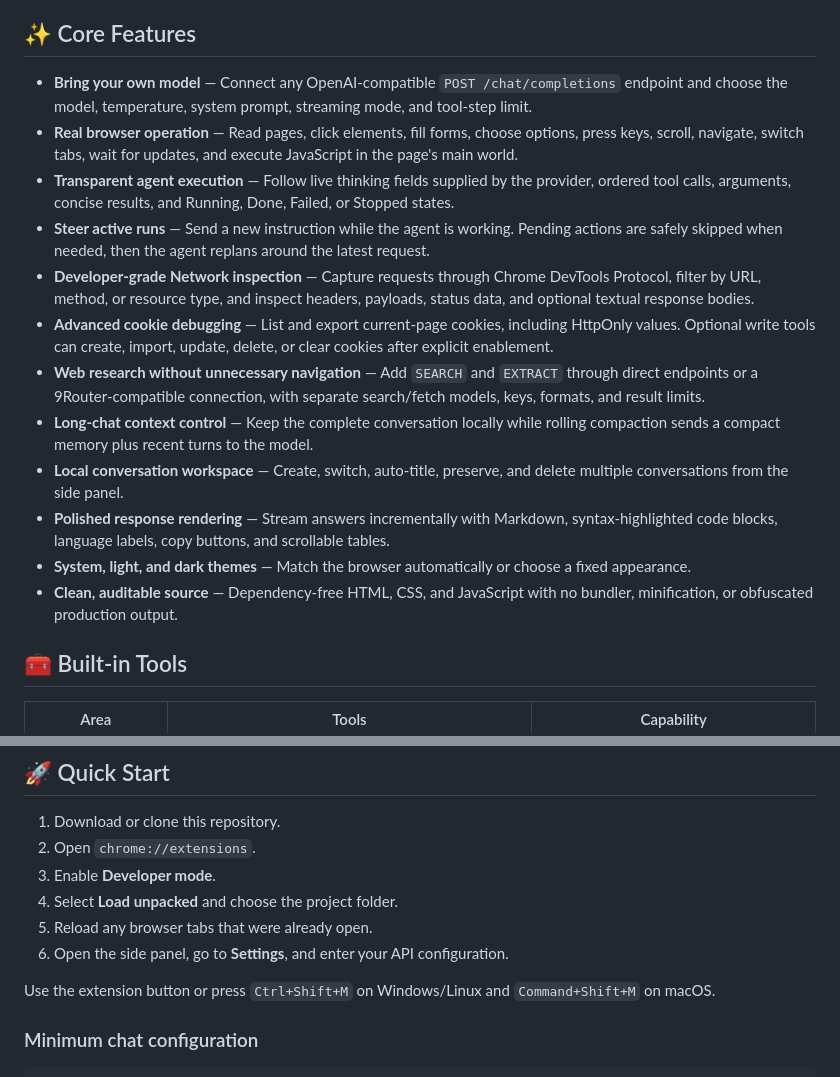
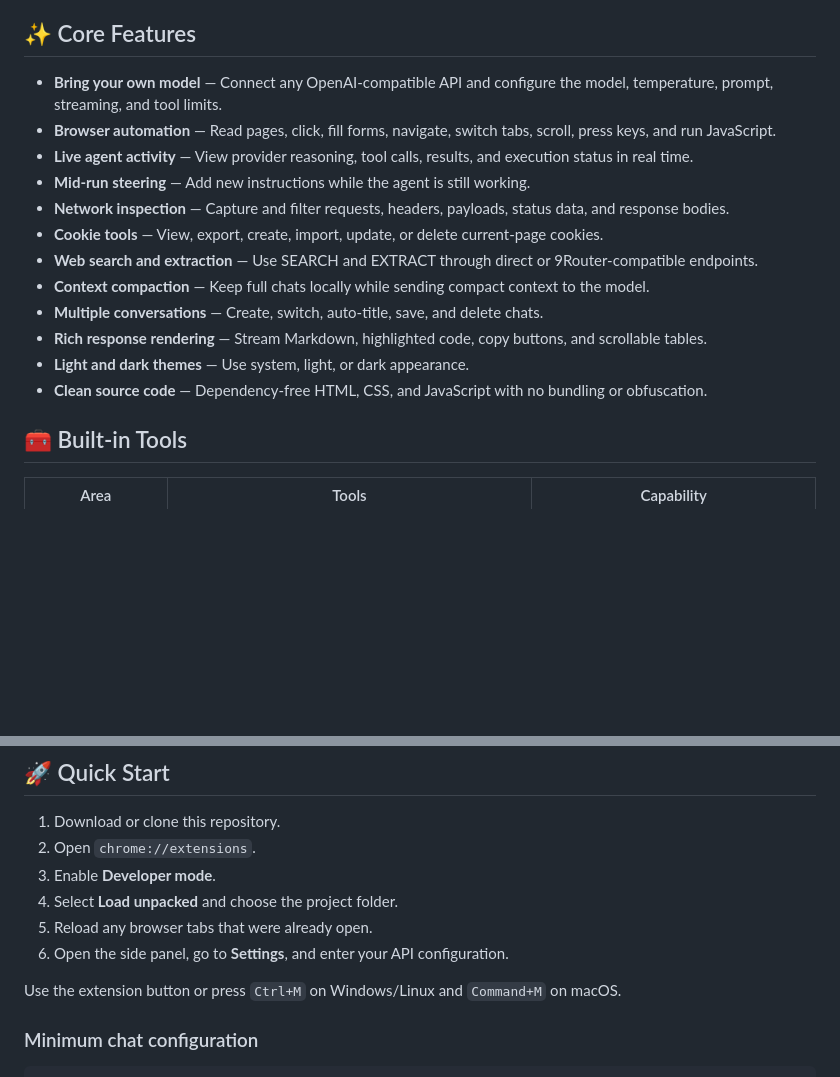
Before and after one commit to lifanwar/open-browser-extensions, a Markdown page: README.md, 2 parts joined by grey strips. Rendered like a GitHub page; blank space fills up the shorter version.

Commit message:
docs: rewrite Core Features, restore Ctrl+M shortcut

```diff
--- a/README.md
+++ b/README.md
@@ -42,18 +42,18 @@ Open Browser Agent turns Chrome's side panel into an AI workspace that can under
 
 ## ✨ Core Features
 
-- **Bring your own model** — Connect any OpenAI-compatible `POST /chat/completions` endpoint and choose the model, temperature, system prompt, streaming mode, and tool-step limit.
-- **Real browser operation** — Read pages, click elements, fill forms, choose options, press keys, scroll, navigate, switch tabs, wait for updates, and execute JavaScript in the page's main world.
-- **Transparent agent execution** — Follow live thinking fields supplied by the provider, ordered tool calls, arguments, concise results, and Running, Done, Failed, or Stopped states.
-- **Steer active runs** — Send a new instruction while the agent is working. Pending actions are safely skipped when needed, then the agent replans around the latest request.
-- **Developer-grade Network inspection** — Capture requests through Chrome DevTools Protocol, filter by URL, method, or resource type, and inspect headers, payloads, status data, and optional textual response bodies.
-- **Advanced cookie debugging** — List and export current-page cookies, including HttpOnly values. Optional write tools can create, import, update, delete, or clear cookies after explicit enablement.
-- **Web research without unnecessary navigation** — Add `SEARCH` and `EXTRACT` through direct endpoints or a 9Router-compatible connection, with separate search/fetch models, keys, formats, and result limits.
-- **Long-chat context control** — Keep the complete conversation locally while rolling compaction sends a compact memory plus recent turns to the model.
-- **Local conversation workspace** — Create, switch, auto-title, preserve, and delete multiple conversations from the side panel.
-- **Polished response rendering** — Stream answers incrementally with Markdown, syntax-highlighted code blocks, language labels, copy buttons, and scrollable tables.
-- **System, light, and dark themes** — Match the browser automatically or choose a fixed appearance.
-- **Clean, auditable source** — Dependency-free HTML, CSS, and JavaScript with no bundler, minification, or obfuscated production output.
+- **Bring your own model** — Connect any OpenAI-compatible API and configure the model, temperature, prompt, streaming, and tool limits.
+- **Browser automation** — Read pages, click, fill forms, navigate, switch tabs, scroll, press keys, and run JavaScript.
+- **Live agent activity** — View provider reasoning, tool calls, results, and execution status in real time.
+- **Mid-run steering** — Add new instructions while the agent is still working.
+- **Network inspection** — Capture and filter requests, headers, payloads, status data, and response bodies.
+- **Cookie tools** — View, export, create, import, update, or delete current-page cookies.
+- **Web search and extraction** — Use SEARCH and EXTRACT through direct or 9Router-compatible endpoints.
+- **Context compaction** — Keep full chats locally while sending compact context to the model.
+- **Multiple conversations** — Create, switch, auto-title, save, and delete chats.
+- **Rich response rendering** — Stream Markdown, highlighted code, copy buttons, and scrollable tables.
+- **Light and dark themes** — Use system, light, or dark appearance.
+- **Clean source code** — Dependency-free HTML, CSS, and JavaScript with no bundling or obfuscation.
 
 ## 🧰 Built-in Tools
 
@@ -79,7 +79,7 @@ Search and cookie-write tools are not advertised to the model until their corres
 5. Reload any browser tabs that were already open.
 6. Open the side panel, go to **Settings**, and enter your API configuration.
 
-Use the extension button or press `Ctrl+Shift+M` on Windows/Linux and `Command+Shift+M` on macOS.
+Use the extension button or press `Ctrl+M` on Windows/Linux and `Command+M` on macOS.
 
 ### Minimum chat configuration
 
```
